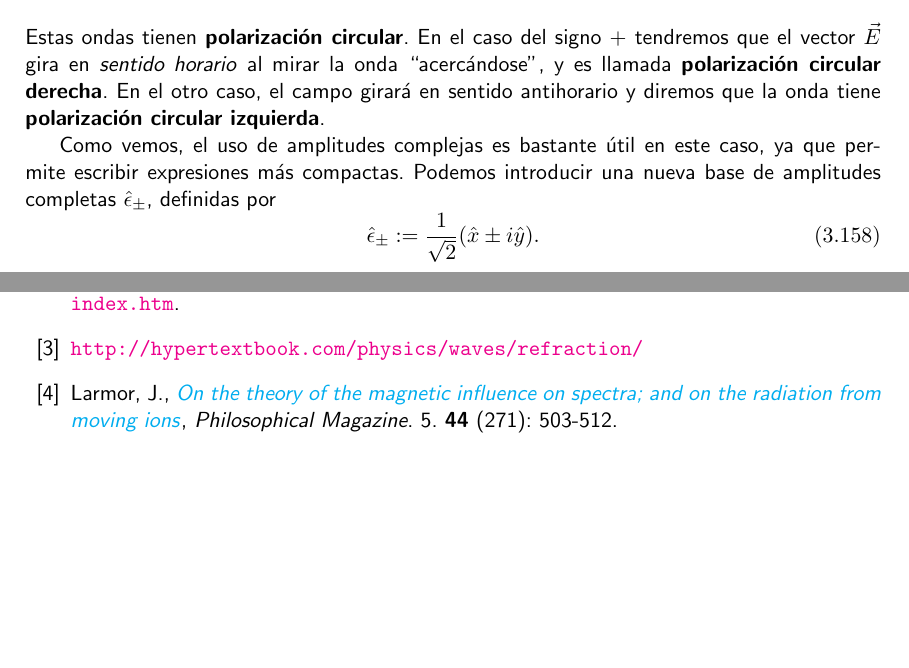
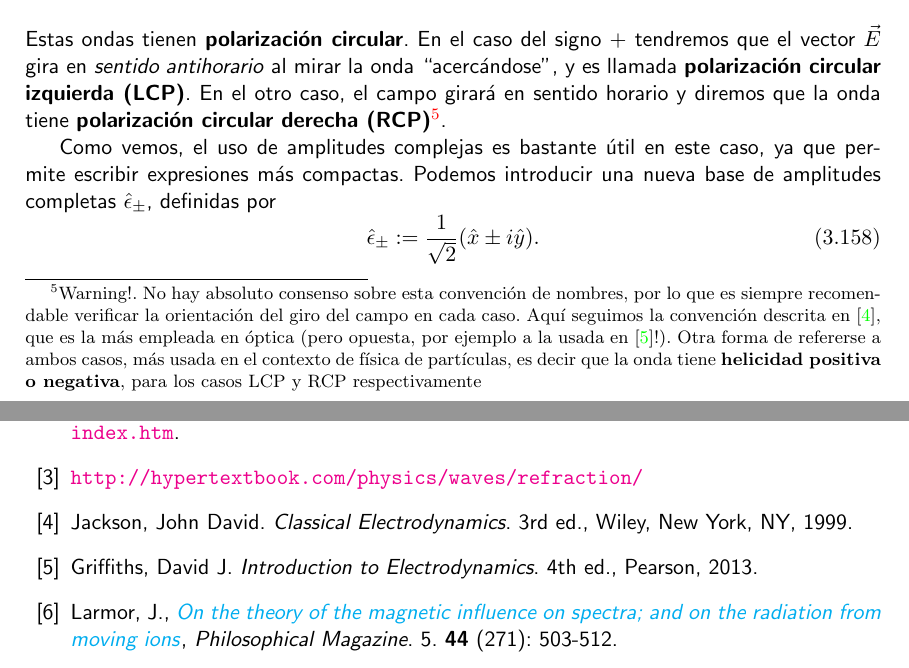
Before and after one commit to gfrubi/electrodinamica, a LaTeX document (electrodinamica.tex, which reads bibliografia.tex, cap-Electrodinamica.tex): two parts of pages 103 and 240 of 242 before the commit and two parts of pages 103 and 241 of 243 after it, joined at a grey line, cut so that both start at the same text, the shorter picture padded with empty space. Compiled offline with pdfLaTeX.

Commit message:
comentarios sobre convenciones de RCP y LCP

```diff
--- a/bibliografia.tex
+++ b/bibliografia.tex
@@ -7,6 +7,10 @@
 
 \bibitem{hyper}
 \url{http://hypertextbook.com/physics/waves/refraction/}
+
+\bibitem{Jackson} Jackson, John David. \textit{Classical Electrodynamics}. 3rd ed., Wiley, New York, NY, 1999.
+
+\bibitem{Griffiths2013} Griffiths, David J. \textit{Introduction to Electrodynamics}. 4th ed., Pearson, 2013.
 
 \bibitem{Larmor} Larmor, J., \href{doi.org/10.1080/14786449708621095}{\textit{On the theory of the magnetic influence on spectra; and on the radiation from moving ions}}, \textsl{Philosophical Magazine}. 5. \textbf{44} (271): 503-512.
 
--- a/cap-Electrodinamica.tex
+++ b/cap-Electrodinamica.tex
@@ -702,7 +702,7 @@ que es una onda con polarización lineal con amplitud $\sqrt{(E_{1}^0)^2+(E_{2}^
 &= \Re\left[E_{1\rm c}\left(\hat{x}\pm i\hat{y}\right) e^{i(kz-\omega t)}\right]\\
 &= E_{1}^0\left[\cos(kz-\omega t+\varphi_1)\hat{x} \mp \sin(kz-\omega t+\varphi_1)\hat{y}\right].
 \end{align}
-Estas ondas tienen \textbf{polarización circular}. En el caso del signo $+$ tendremos que el vector $\vec{E}$ gira en \textit{sentido horario} al mirar la onda ``acercándose", y es llamada \textbf{polarización circular derecha}. En el otro caso, el campo girará en sentido antihorario y diremos que la onda tiene \textbf{polarización circular izquierda}.
+Estas ondas tienen \textbf{polarización circular}. En el caso del signo $+$ tendremos que el vector $\vec{E}$ gira en \textit{sentido antihorario} al mirar la onda ``acercándose", y es llamada \textbf{polarización circular izquierda (LCP)}. En el otro caso, el campo girará en sentido horario y diremos que la onda tiene \textbf{polarización circular derecha (RCP)}\footnote{Warning!. No hay absoluto consenso sobre esta convención de nombres, por lo que es siempre recomendable verificar la orientación del giro del campo en cada caso. Aquí seguimos la convención descrita en \cite{Jackson}, que es la más empleada en óptica (pero opuesta, por ejemplo a la usada en \cite{Griffiths2013}!). Otra forma de refererse a ambos casos, más usada en el contexto de física de partículas, es decir que la onda tiene \textbf{helicidad positiva o negativa}, para los casos LCP y RCP respectivamente}.
 
 Como vemos, el uso de amplitudes complejas es bastante útil en este caso, ya que permite escribir expresiones más compactas. Podemos introducir una nueva base de amplitudes completas $\hat\epsilon_\pm$, definidas por
 \begin{equation}
```
